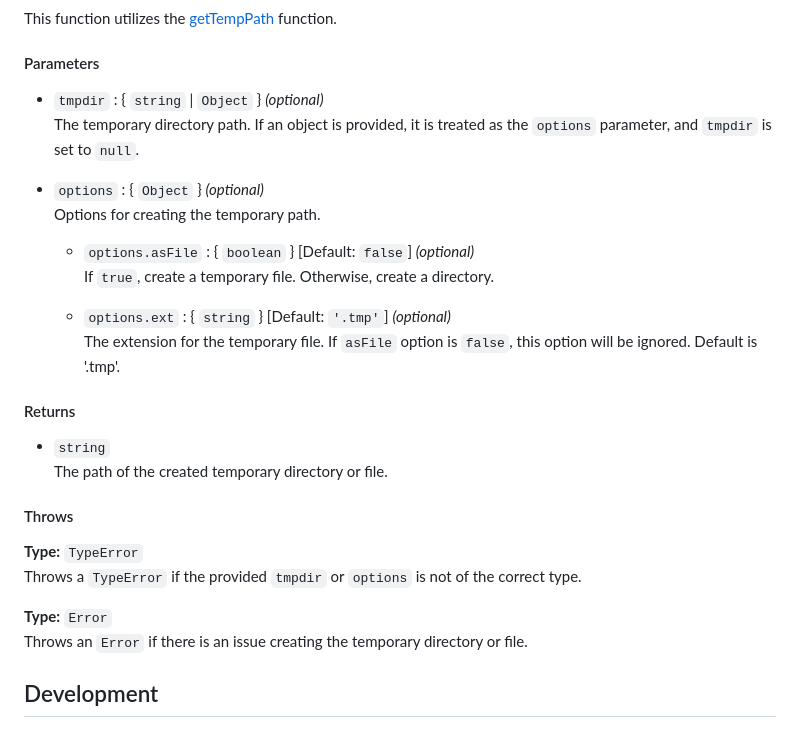
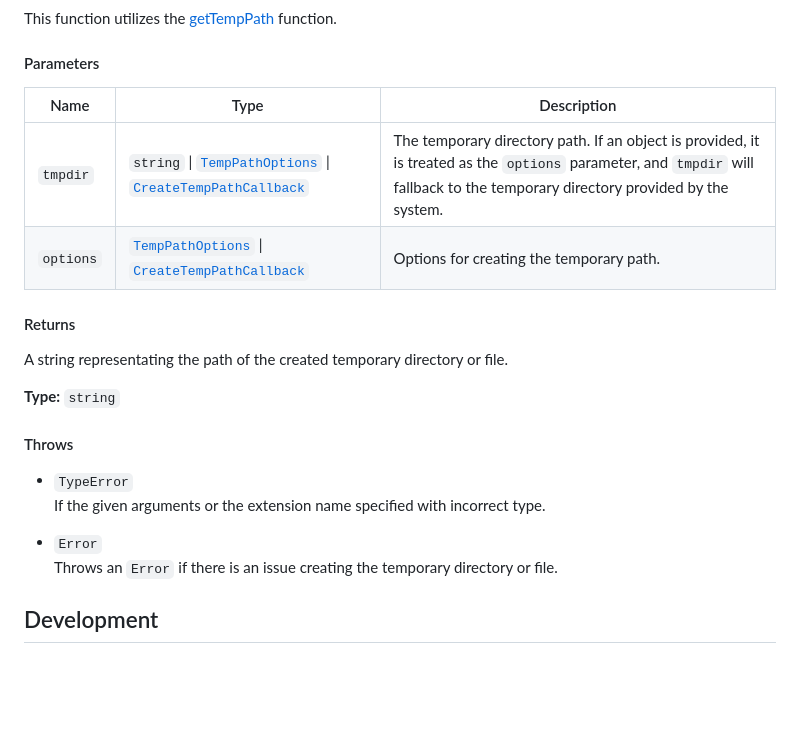
Before and after one commit to mitsuki31/temppath, a Markdown page: README.md, the part around the change printed below. GitHub-like rendering; blank space fills up the shorter version.

```diff
--- a/README.md
+++ b/README.md
@@ -69,30 +177,24 @@ This function utilizes the [getTempPath](#getTempPath) function.
 
 #### Parameters
 
-- `tmpdir` : { `string` | `Object` } _(optional)_
-  The temporary directory path. If an object is provided, it is treated as the `options` parameter, and `tmpdir` is set to `null`.
-
-- `options` : { `Object` } _(optional)_
-  Options for creating the temporary path.
-
-  - `options.asFile` : { `boolean` } [Default: `false`] _(optional)_
-    If `true`, create a temporary file. Otherwise, create a directory.
-
-  - `options.ext` : { `string` } [Default: `'.tmp'`] _(optional)_
-    The extension for the temporary file. If `asFile` option is `false`, this option will be ignored. Default is '.tmp'.
+| Name | Type | Description |
+| ---- | ---- | ----------- |
+| `tmpdir` | `string` \| [`TempPathOptions`] \| [`CreateTempPathCallback`] |  The temporary directory path. If an object is provided, it is treated as the `options` parameter, and `tmpdir` will fallback to the temporary directory provided by the system. |
+| `options` | [`TempPathOptions`] \| [`CreateTempPathCallback`] | Options for creating the temporary path. |
 
 #### Returns
 
-- `string`
-  The path of the created temporary directory or file.
+A string representating the path of the created temporary directory or file.
+
+**Type:** `string`
 
 #### Throws
 
-**Type:** `TypeError`
-Throws a `TypeError` if the provided `tmpdir` or `options` is not of the correct type.
+- `TypeError`
+  If the given arguments or the extension name specified with incorrect type.
 
-**Type:** `Error`
-Throws an `Error` if there is an issue creating the temporary directory or file.
+- `Error`
+  Throws an `Error` if there is an issue creating the temporary directory or file.
 
 
 ## Development
```
Also changed, not shown: other parts of README.md (+142 -29 lines).
